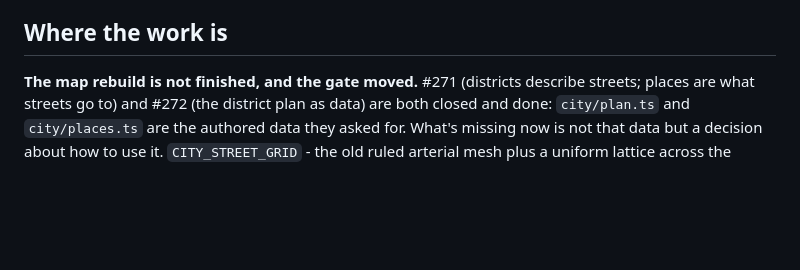
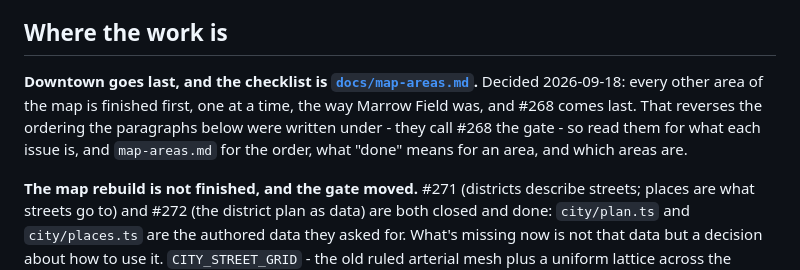
Before and after one commit to ricschuster/NFS_MW_tribute, a Markdown page: docs/HANDOFF.md, the part around the change. Rendered like a GitHub page; blank space fills up the shorter version.

```diff
--- a/docs/HANDOFF.md
+++ b/docs/HANDOFF.md
@@ -405,6 +405,13 @@ all yet.
 
 ## Where the work is
 
+**Downtown goes last, and the checklist is [`docs/map-areas.md`](map-areas.md).**
+Decided 2026-09-18: every other area of the map is finished first, one at a
+time, the way Marrow Field was, and #268 comes last. That reverses the
+ordering the paragraphs below were written under - they call #268 the gate -
+so read them for what each issue is, and `map-areas.md` for the order, what
+"done" means for an area, and which areas are.
+
 **The map rebuild is not finished, and the gate moved.** #271 (districts
 describe streets; places are what streets go to) and #272 (the district plan
 as data) are both closed and done: `city/plan.ts` and `city/places.ts` are the
```
Also changed, not shown: CLAUDE.md (+4 -0 lines), docs/map-areas.md (added, +88 -0 lines).
